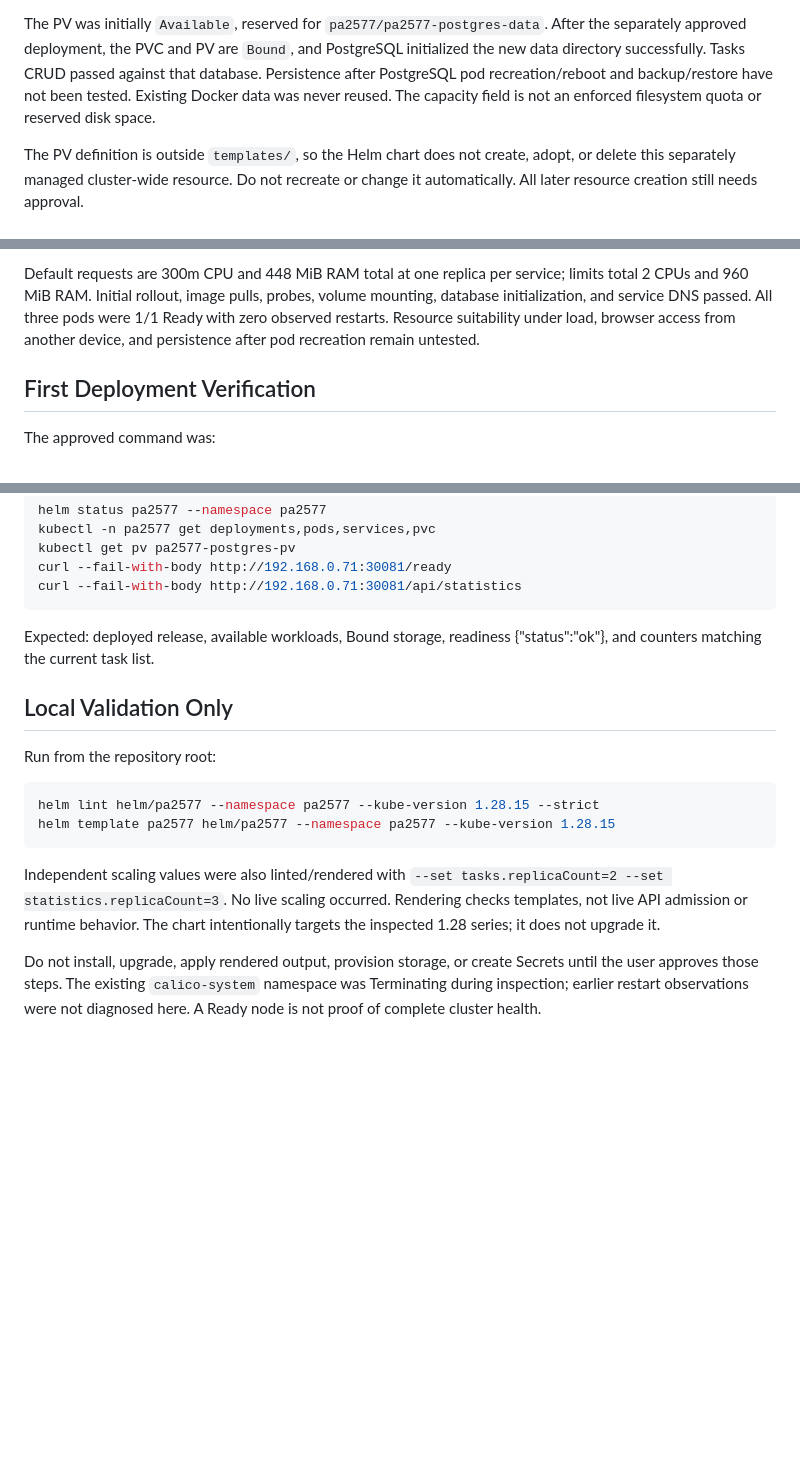
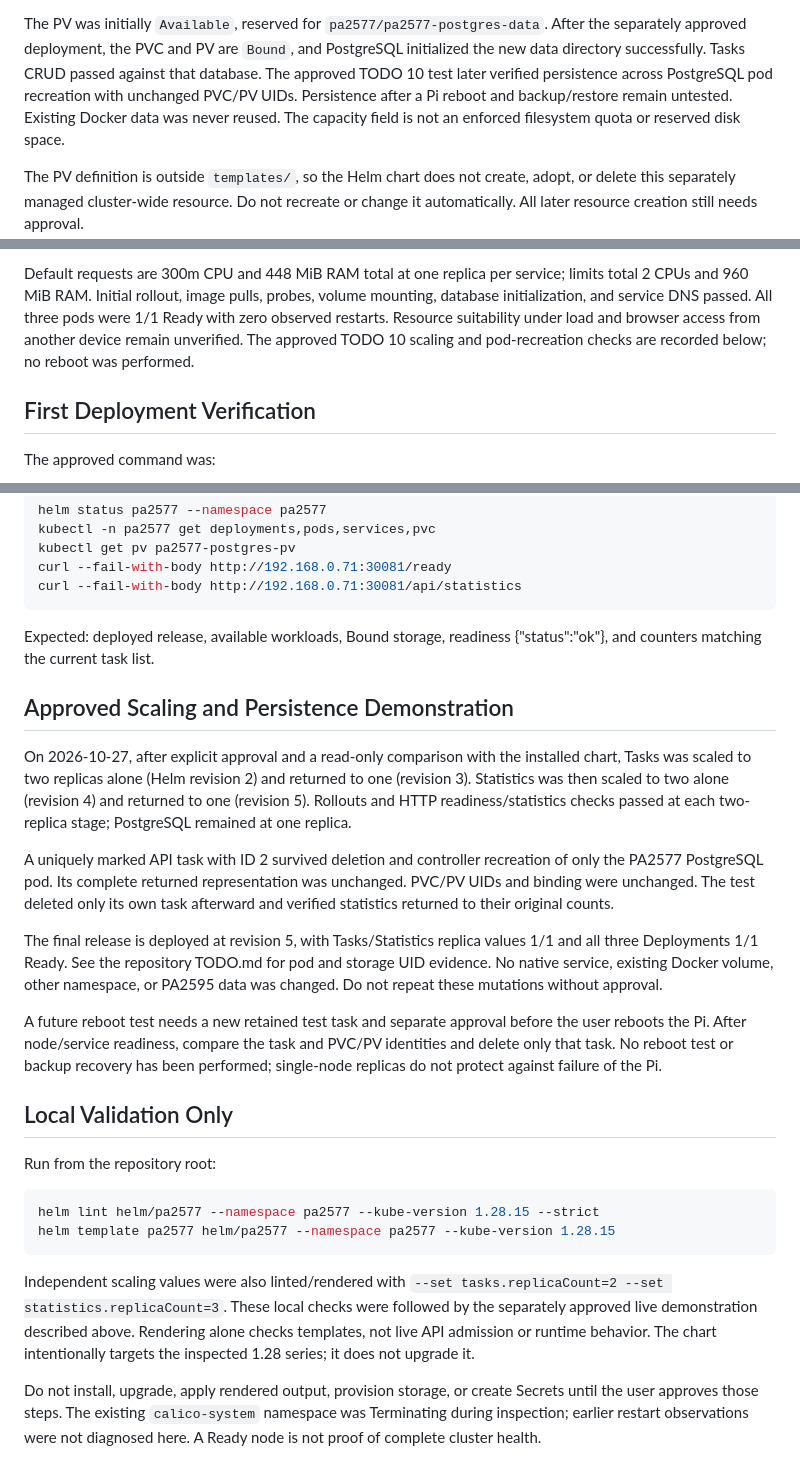
Before and after one commit to icordus/PA2577, a Markdown page: helm/pa2577/README.md, 3 parts joined by grey strips. Drawn GitHub-style; blank space fills up the shorter version.

Commit message:
Update TODO and README with approved scaling and persistence demonstration details

````diff
--- a/helm/pa2577/README.md
+++ b/helm/pa2577/README.md
@@ -81,8 +81,9 @@ above, and node affinity `kubernetes.io/hostname=raspberrypi2`.
 The PV was initially `Available`, reserved for `pa2577/pa2577-postgres-data`.
 After the separately approved deployment, the PVC and PV are `Bound`, and
 PostgreSQL initialized the new data directory successfully. Tasks CRUD passed
-against that database. Persistence after PostgreSQL pod recreation/reboot and
-backup/restore have not been tested. Existing Docker data was never reused.
+against that database. The approved TODO 10 test later verified persistence
+across PostgreSQL pod recreation with unchanged PVC/PV UIDs. Persistence after
+a Pi reboot and backup/restore remain untested. Existing Docker data was never reused.
 The capacity field is not an enforced filesystem quota or reserved disk space.
 
 The PV definition is outside `templates/`, so the Helm chart does not create,
@@ -149,8 +150,9 @@ dependencies return safe errors instead of requiring a startup-order hack.
 Default requests are 300m CPU and 448 MiB RAM total at one replica per service;
 limits total 2 CPUs and 960 MiB RAM. Initial rollout, image pulls, probes, volume
 mounting, database initialization, and service DNS passed. All three pods were
-1/1 Ready with zero observed restarts. Resource suitability under load, browser
-access from another device, and persistence after pod recreation remain untested.
+1/1 Ready with zero observed restarts. Resource suitability under load and browser
+access from another device remain unverified. The approved TODO 10 scaling and
+pod-recreation checks are recorded below; no reboot was performed.
 
 ## First Deployment Verification
 
@@ -182,6 +184,29 @@ curl --fail-with-body http://192.168.0.71:30081/api/statistics
 Expected: deployed release, available workloads, Bound storage, readiness
 {"status":"ok"}, and counters matching the current task list.
 
+## Approved Scaling and Persistence Demonstration
+
+On 2026-10-27, after explicit approval and a read-only comparison with the
+installed chart, Tasks was scaled to two replicas alone (Helm revision 2) and
+returned to one (revision 3). Statistics was then scaled to two alone (revision 4)
+and returned to one (revision 5). Rollouts and HTTP readiness/statistics checks
+passed at each two-replica stage; PostgreSQL remained at one replica.
+
+A uniquely marked API task with ID 2 survived deletion and controller recreation
+of only the PA2577 PostgreSQL pod. Its complete returned representation was
+unchanged. PVC/PV UIDs and binding were unchanged. The test deleted only its own
+task afterward and verified statistics returned to their original counts.
+
+The final release is deployed at revision 5, with Tasks/Statistics replica values
+1/1 and all three Deployments 1/1 Ready. See the repository TODO.md for pod and
+storage UID evidence. No native service, existing Docker volume, other namespace,
+or PA2595 data was changed. Do not repeat these mutations without approval.
+
+A future reboot test needs a new retained test task and separate approval before
+the user reboots the Pi. After node/service readiness, compare the task and
+PVC/PV identities and delete only that task. No reboot test or backup recovery
+has been performed; single-node replicas do not protect against failure of the Pi.
+
 ## Local Validation Only
 
 Run from the repository root:
@@ -192,8 +217,9 @@ helm template pa2577 helm/pa2577 --namespace pa2577 --kube-version 1.28.15
 ```
 
 Independent scaling values were also linted/rendered with
-`--set tasks.replicaCount=2 --set statistics.replicaCount=3`. No live scaling
-occurred. Rendering checks templates, not live API admission or runtime behavior.
+`--set tasks.replicaCount=2 --set statistics.replicaCount=3`. These local checks
+were followed by the separately approved live demonstration described above.
+Rendering alone checks templates, not live API admission or runtime behavior.
 The chart intentionally targets the inspected 1.28 series; it does not upgrade it.
 
 Do not install, upgrade, apply rendered output, provision storage, or create
````
Also changed, not shown: TODO.md (+75 -6 lines).
